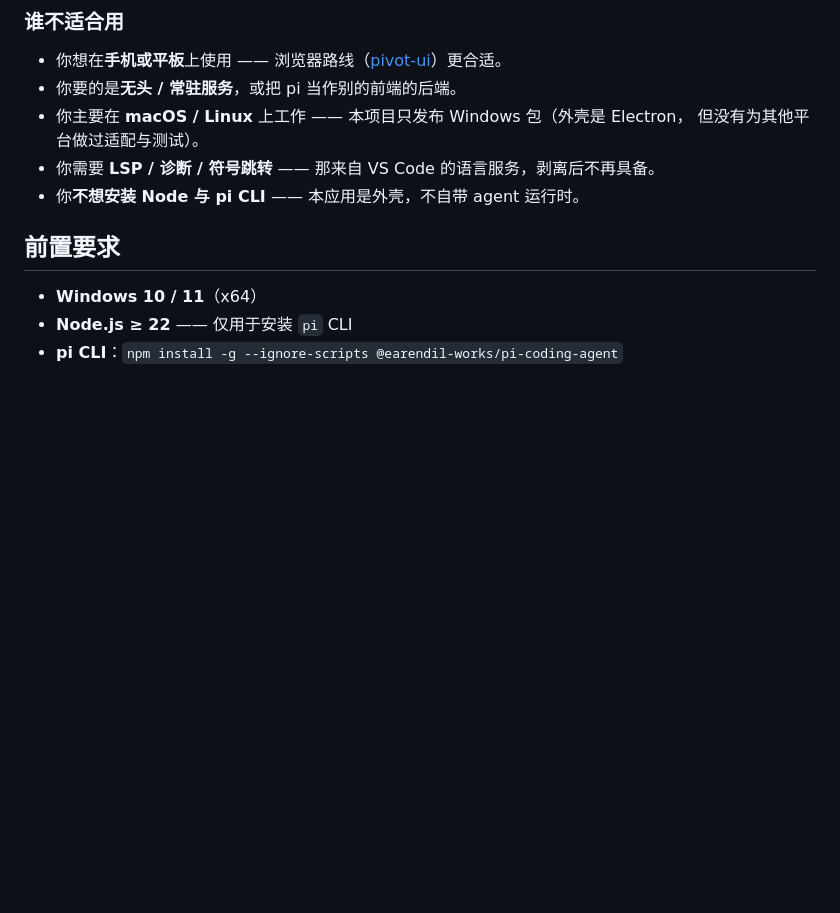
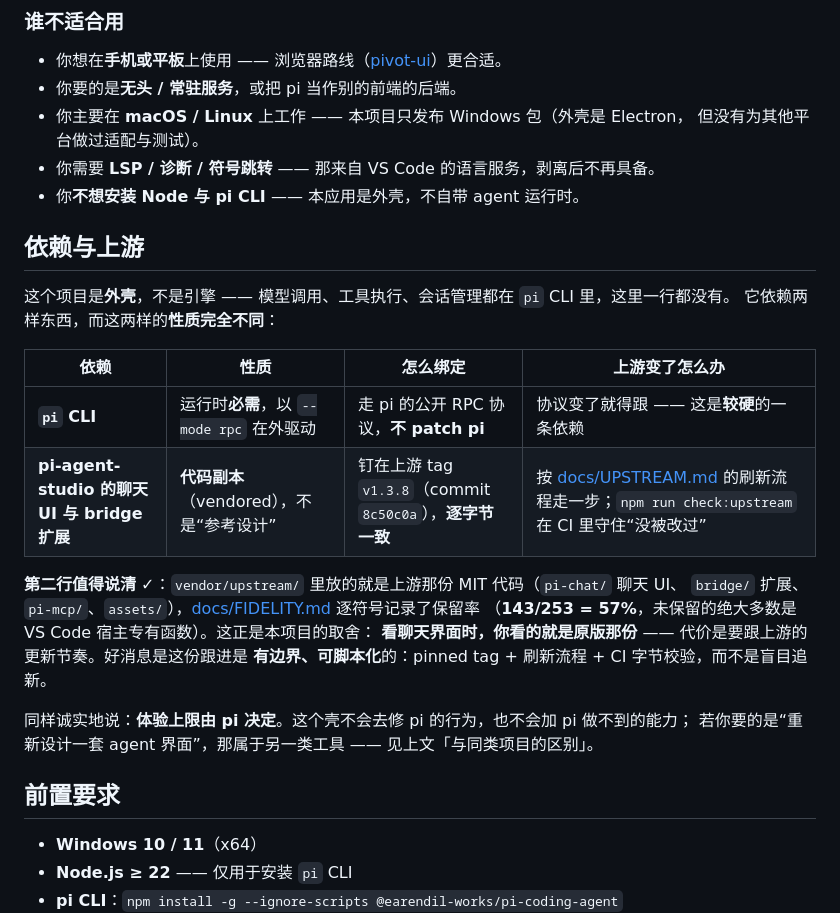
Before and after one commit to Q1y1ng/pi-heao-gui, a Markdown page: README.md, the part around the change. Rendered like a GitHub page; blank space fills up the shorter version.

Commit message:
docs(readme): state what this depends on, and in what way
Someone reading the project concluded that the dependency on pi-agent-studio is
"just some borrowed design". The repository says otherwise in three places that
are easy to miss: NOTICE.md calls vendor/upstream a byte-for-byte subset copy
pinned to tag v1.3.8, docs/UPSTREAM.md says bridge/ and pi-chat/ match that tag
exactly, and check-upstream.cjs clones JohnnyZ93/pi-agent-studio in CI and fails
when the copy drifts. FIDELITY.md counts what that costs: 143 of 253 symbols
retained, with the rest being VS Code host plumbing.

So the README now has a section that says it plainly, and separates the two
dependencies because they are not alike: the pi CLI is required at runtime and
driven through its public RPC protocol, while the chat UI is a vendored code copy
with a refresh procedure.

It also repeats the part of that critique which is fair: the experience ceiling is
pi's, and a shell cannot fix the engine. Saying so is cheaper than letting a
reader discover it.

```diff
--- a/README.md
+++ b/README.md
@@ -134,6 +134,25 @@ Windows 桌面**，其余一切都围绕这一点展开。详见下文「与同
   但没有为其他平台做过适配与测试）。
 - 你需要 **LSP / 诊断 / 符号跳转** —— 那来自 VS Code 的语言服务，剥离后不再具备。
 - 你**不想安装 Node 与 pi CLI** —— 本应用是外壳，不自带 agent 运行时。
+
+## 依赖与上游
+
+这个项目是**外壳**，不是引擎 —— 模型调用、工具执行、会话管理都在 `pi` CLI 里，这里一行都没有。
+它依赖两样东西，而这两样的**性质完全不同**：
+
+| 依赖 | 性质 | 怎么绑定 | 上游变了怎么办 |
+| --- | --- | --- | --- |
+| **`pi` CLI** | 运行时**必需**，以 `--mode rpc` 在外驱动 | 走 pi 的公开 RPC 协议，**不 patch pi** | 协议变了就得跟 —— 这是**较硬**的一条依赖 |
+| **pi-agent-studio 的聊天 UI 与 bridge 扩展** | **代码副本**（vendored），不是“参考设计” | 钉在上游 tag `v1.3.8`（commit `8c50c0a`），**逐字节一致** | 按 [docs/UPSTREAM.md](docs/UPSTREAM.md) 的刷新流程走一步；`npm run check:upstream` 在 CI 里守住“没被改过” |
+
+**第二行值得说清** ✓：`vendor/upstream/` 里放的就是上游那份 MIT 代码（`pi-chat/` 聊天 UI、
+`bridge/` 扩展、`pi-mcp/`、`assets/`），[docs/FIDELITY.md](docs/FIDELITY.md) 逐符号记录了保留率
+（**143/253 = 57%**，未保留的绝大多数是 VS Code 宿主专有函数）。这正是本项目的取舍：
+**看聊天界面时，你看的就是原版那份** —— 代价是要跟上游的更新节奏。好消息是这份跟进是
+**有边界、可脚本化**的：pinned tag + 刷新流程 + CI 字节校验，而不是盲目追新。
+
+同样诚实地说：**体验上限由 pi 决定**。这个壳不会去修 pi 的行为，也不会加 pi 做不到的能力；
+若你要的是“重新设计一套 agent 界面”，那属于另一类工具 —— 见上文「与同类项目的区别」。
 
 ## 前置要求
 
```
